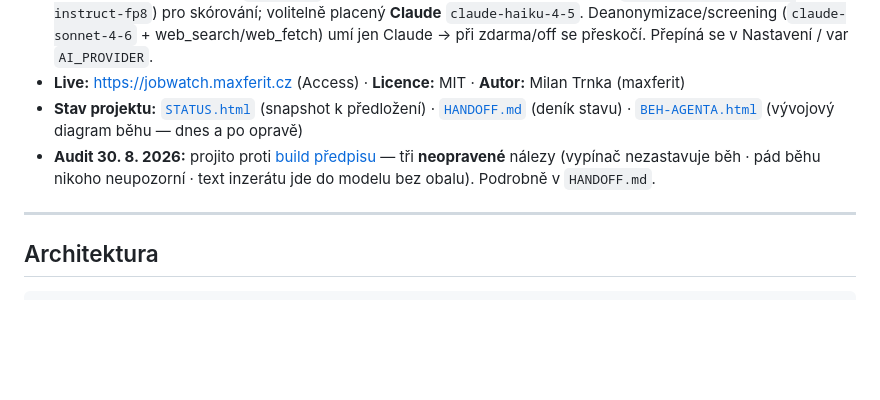
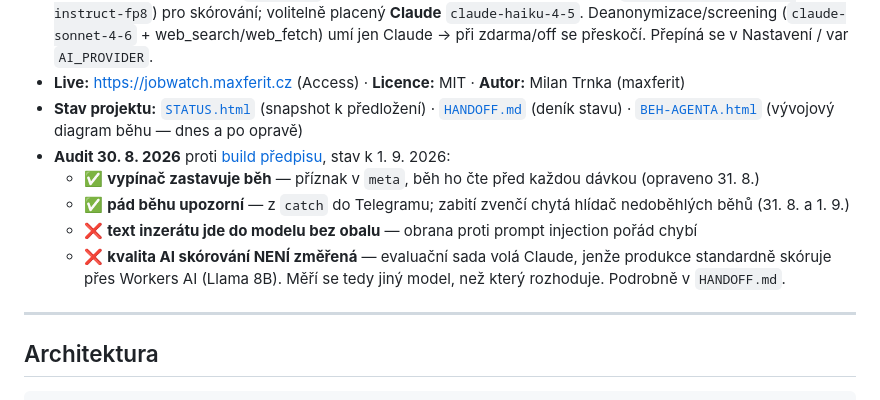
Before and after one commit to Anamax443/job-watch, a Markdown page: README.md, the part around the change. Drawn GitHub-style; blank space fills up the shorter version.

Commit message:
docs: README si odporoval s HANDOFF u vypínače a hlášení pádu
README nahoře tvrdil, že tři nálezy auditu jsou NEOPRAVENÉ, ačkoli vypínač i hlášení
pádu byly opravené 31. 8. a hlídač zabitých běhů 1. 9. U bezpečnostních bodů je taková
neshoda horší než chybějící údaj — čte se jako aktuální stav.

Přidán čtvrtý, dosud nepojmenovaný nález: evaluační sada volá Claude, jenže produkce
standardně skóruje přes Workers AI (Llama 8B). Měří se tedy jiný model, než který
v provozu rozhoduje.

Co-Authored-By: Claude Opus 5 (1M context) <noreply@anthropic.com>

```diff
--- a/README.md
+++ b/README.md
@@ -11,7 +11,13 @@ dohledá **původce**, ověří **živost inzerátu** (aktivní/zrušené), zach
 - **AI backend „dle úhrady" (`src/ai.ts`):** default **zdarma Cloudflare Workers AI** (`@cf/meta/llama-3.1-8b-instruct-fp8`) pro skórování; volitelně placený **Claude** `claude-haiku-4-5`. Deanonymizace/screening (`claude-sonnet-4-6` + web_search/web_fetch) umí jen Claude → při zdarma/off se přeskočí. Přepíná se v Nastavení / var `AI_PROVIDER`.
 - **Live:** https://jobwatch.maxferit.cz (Access) · **Licence:** MIT · **Autor:** Milan Trnka (maxferit)
 - **Stav projektu:** [`STATUS.html`](STATUS.html) (snapshot k předložení) · [`HANDOFF.md`](HANDOFF.md) (deník stavu) · [`BEH-AGENTA.html`](BEH-AGENTA.html) (vývojový diagram běhu — dnes a po opravě)
-- **Audit 30. 8. 2026:** projito proti [build předpisu](https://github.com/Anamax443/ai-agenti) — tři **neopravené** nálezy (vypínač nezastavuje běh · pád běhu nikoho neupozorní · text inzerátu jde do modelu bez obalu). Podrobně v `HANDOFF.md`.
+- **Audit 30. 8. 2026** proti [build předpisu](https://github.com/Anamax443/ai-agenti), stav k 1. 9. 2026:
+  - ✅ **vypínač zastavuje běh** — příznak v `meta`, běh ho čte před každou dávkou (opraveno 31. 8.)
+  - ✅ **pád běhu upozorní** — z `catch` do Telegramu; zabití zvenčí chytá hlídač nedoběhlých běhů (31. 8. a 1. 9.)
+  - ❌ **text inzerátu jde do modelu bez obalu** — obrana proti prompt injection pořád chybí
+  - ❌ **kvalita AI skórování NENÍ změřená** — evaluační sada volá Claude, jenže produkce
+    standardně skóruje přes Workers AI (Llama 8B). Měří se tedy jiný model, než který rozhoduje.
+  Podrobně v `HANDOFF.md`.
 
 ---
 
```
